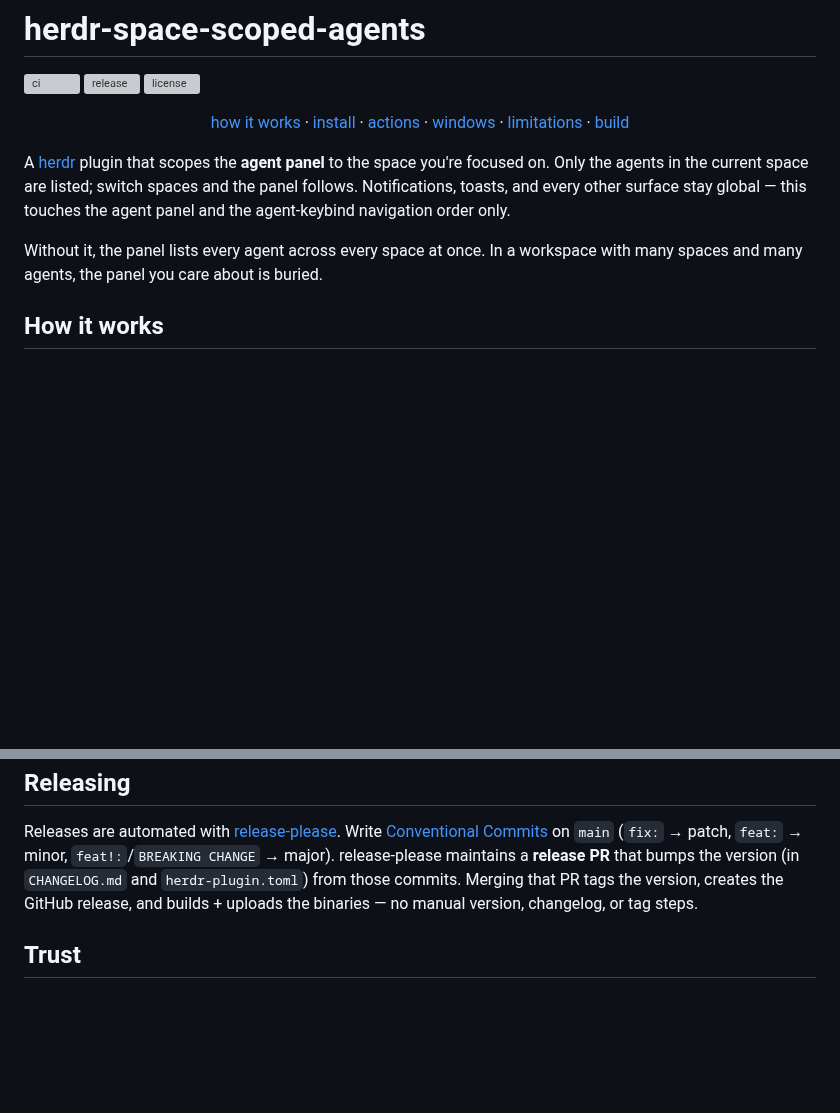
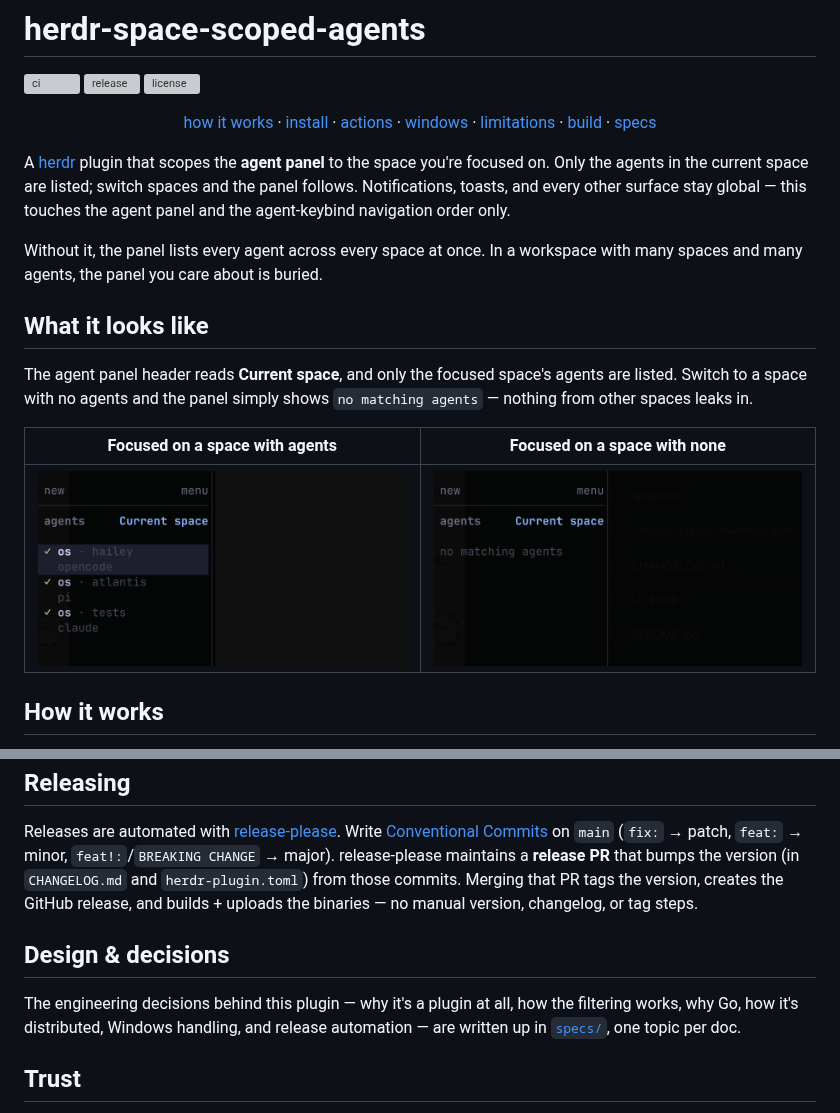
Before and after one commit to ShankyJS/herdr-space-scoped-agents, a Markdown page: README.md, 2 parts joined by grey strips. Rendered like a GitHub page; pictures changed too: assets/current-space-agents.png (added), assets/current-space-empty.png (added); blank space fills up the shorter version; grey boxes are pictures that could not be loaded.

```diff
--- a/README.md
+++ b/README.md
@@ -5,7 +5,7 @@
 [![license](https://img.shields.io/github/license/ShankyJS/herdr-space-scoped-agents)](LICENSE)
 
 <p align="center">
-  <a href="#how-it-works">how it works</a> · <a href="#install">install</a> · <a href="#actions">actions</a> · <a href="#windows">windows</a> · <a href="#limitations">limitations</a> · <a href="#build-from-source">build</a>
+  <a href="#how-it-works">how it works</a> · <a href="#install">install</a> · <a href="#actions">actions</a> · <a href="#windows">windows</a> · <a href="#limitations">limitations</a> · <a href="#build-from-source">build</a> · <a href="specs/">specs</a>
 </p>
 
 A [herdr](https://herdr.dev) plugin that scopes the **agent panel** to the space
@@ -16,6 +16,16 @@ order only.
 
 Without it, the panel lists every agent across every space at once. In a
 workspace with many spaces and many agents, the panel you care about is buried.
+
+## What it looks like
+
+The agent panel header reads **Current space**, and only the focused space's
+agents are listed. Switch to a space with no agents and the panel simply shows
+`no matching agents` — nothing from other spaces leaks in.
+
+| Focused on a space with agents | Focused on a space with none |
+| :---: | :---: |
+| ![Agent panel scoped to the current space, listing only that space's agents](assets/current-space-agents.png) | ![Agent panel on a space with no agents, showing "no matching agents"](assets/current-space-empty.png) |
 
 ## How it works
 
@@ -163,6 +173,12 @@ maintains a **release PR** that bumps the version (in `CHANGELOG.md` and
 creates the GitHub release, and builds + uploads the binaries — no manual
 version, changelog, or tag steps.
 
+## Design & decisions
+
+The engineering decisions behind this plugin — why it's a plugin at all, how the
+filtering works, why Go, how it's distributed, Windows handling, and release
+automation — are written up in [`specs/`](specs/), one topic per doc.
+
 ## Trust
 
 herdr plugin listings are discovered automatically from the GitHub topic
```
Also changed, not shown: specs/001-agent-view-filtering.md (added, +54 -0 lines), specs/002-why-go-binary.md (added, +40 -0 lines), specs/003-distribution.md (added, +48 -0 lines), specs/004-windows-support.md (added, +44 -0 lines), specs/005-release-automation.md (added, +56 -0 lines), specs/README.md (added, +16 -0 lines).
